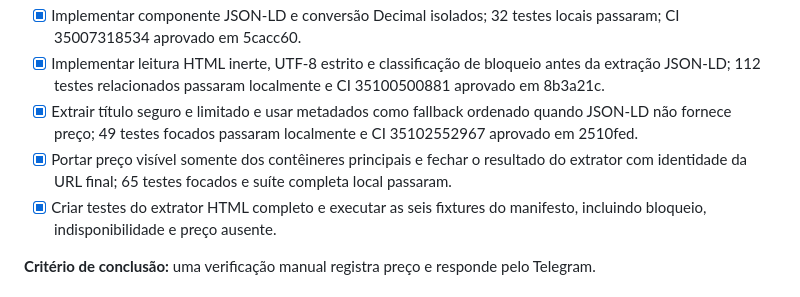
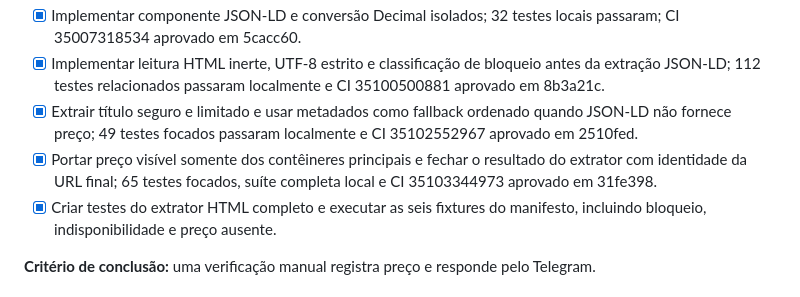
Before and after one commit to devbenjaminsantos/argos, a Markdown page: ROADMAP.md, the part around the change. GitHub-like rendering.

```diff
--- a/ROADMAP.md
+++ b/ROADMAP.md
@@ -301,7 +301,7 @@ O frontend pode continuar sendo desenhado em paralelo. Ele não bloqueia essa se
 - [x] Implementar componente JSON-LD e conversão Decimal isolados; 32 testes locais passaram; CI 35007318534 aprovado em 5cacc60.
 - [x] Implementar leitura HTML inerte, UTF-8 estrito e classificação de bloqueio antes da extração JSON-LD; 112 testes relacionados passaram localmente e CI 35100500881 aprovado em 8b3a21c.
 - [x] Extrair título seguro e limitado e usar metadados como fallback ordenado quando JSON-LD não fornece preço; 49 testes focados passaram localmente e CI 35102552967 aprovado em 2510fed.
-- [x] Portar preço visível somente dos contêineres principais e fechar o resultado do extrator com identidade da URL final; 65 testes focados e suíte completa local passaram.
+- [x] Portar preço visível somente dos contêineres principais e fechar o resultado do extrator com identidade da URL final; 65 testes focados, suíte completa local e CI 35103344973 aprovado em 31fe398.
 - [x] Criar testes do extrator HTML completo e executar as seis fixtures do manifesto, incluindo bloqueio, indisponibilidade e preço ausente.
 
 **Critério de conclusão:** uma verificação manual registra preço e responde pelo Telegram.
```
Also changed, not shown: docs/AI_SHARED_CONTEXT.md (+1 -1 lines), docs/V2_MERCADO_LIVRE_EXTRACTION.md (+1 -1 lines).
